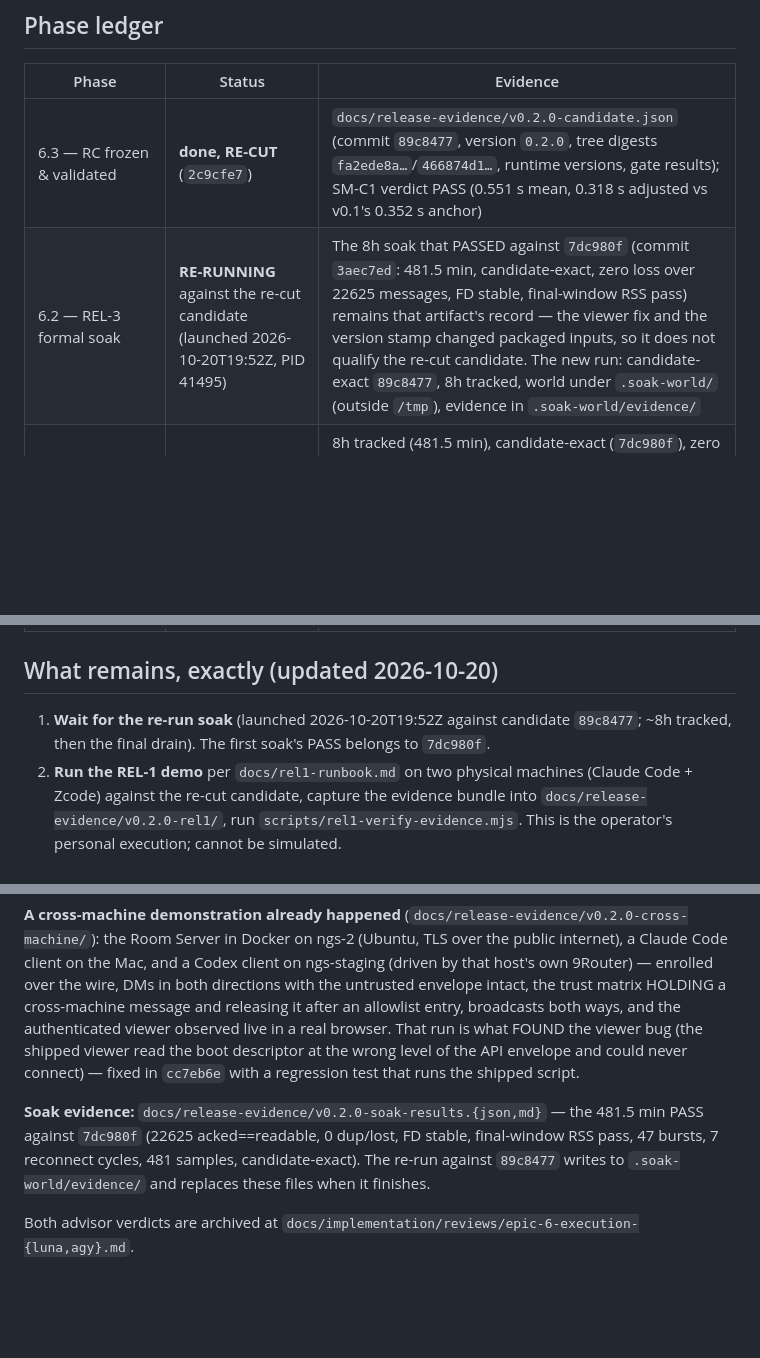
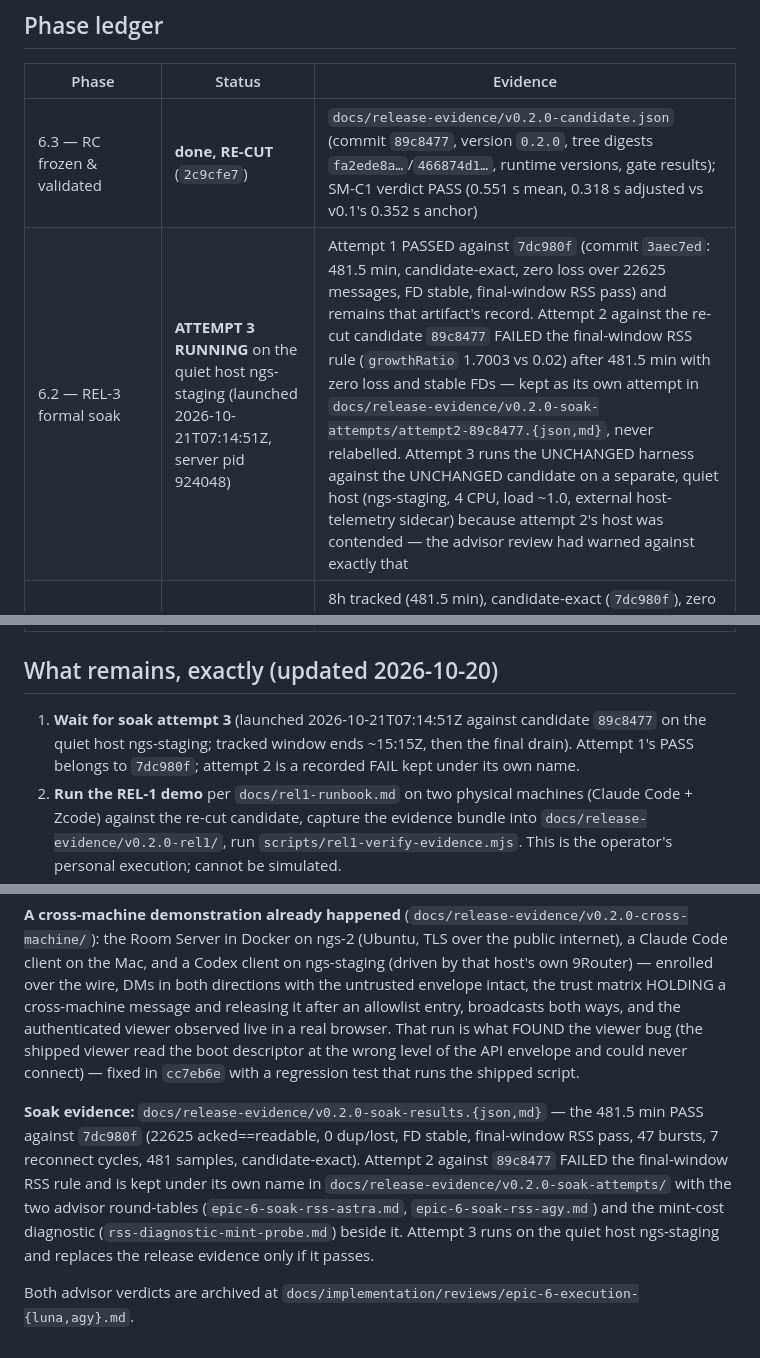
Before and after one commit to iicmaster/agent-room, a Markdown page: docs/implementation/epic-6-state-in-progress.md, 3 parts joined by grey strips. Drawn GitHub-style; blank space fills up the shorter version.

Commit message:
docs: Epic 6 state — soak attempt 3 on the quiet host ngs-staging
Attempt 2 failed the final-window RSS rule after a full 481.5 minutes with zero
message loss and stable FDs; it is kept as its own attempt and never relabelled.
The two advisor round-tables agree the run was CONTAMINATED (the host was
running the 555-test suite, a second compressed soak, and a vendor-CLI demo
during hour 1 — the exact interference the prior review had warned against), and
that the answer is a quiet-host repeat with the candidate and harness unchanged,
plus external host telemetry to tell a host artifact from real growth.

So attempt 3 runs the same harness against the same candidate on a separate
quiet host (ngs-staging, 4 CPU, load ~1.0) with an external read-only
telemetry sidecar. The mint-cost diagnostic (1,008 mints = +22 MiB transient,
reclaimed on idle, second burst +0 MiB) is committed alongside it: the mint
burst is reclaimable V8 garbage, so attempt 2's sustained phase-matched rise
remains unexplained and is what attempt 3 must settle.

```diff
--- a/docs/implementation/epic-6-state-in-progress.md
+++ b/docs/implementation/epic-6-state-in-progress.md
@@ -20,19 +20,19 @@ agy-advisor[gemini], consulted per the operator's standing instruction) independ
 | Phase | Status | Evidence |
 |---|---|---|
 | 6.3 — RC frozen & validated | **done, RE-CUT** (`2c9cfe7`) | `docs/release-evidence/v0.2.0-candidate.json` (commit `89c8477`, version `0.2.0`, tree digests `fa2ede8a…`/`466874d1…`, runtime versions, gate results); SM-C1 verdict PASS (0.551 s mean, 0.318 s adjusted vs v0.1's 0.352 s anchor) |
-| 6.2 — REL-3 formal soak | **RE-RUNNING** against the re-cut candidate (launched 2026-10-20T19:52Z, PID 41495) | The 8h soak that PASSED against `7dc980f` (commit `3aec7ed`: 481.5 min, candidate-exact, zero loss over 22625 messages, FD stable, final-window RSS pass) remains that artifact's record — the viewer fix and the version stamp changed packaged inputs, so it does not qualify the re-cut candidate. The new run: candidate-exact `89c8477`, 8h tracked, world under `.soak-world/` (outside `/tmp`), evidence in `.soak-world/evidence/` |
+| 6.2 — REL-3 formal soak | **ATTEMPT 3 RUNNING** on the quiet host ngs-staging (launched 2026-10-21T07:14:51Z, server pid 924048) | Attempt 1 PASSED against `7dc980f` (commit `3aec7ed`: 481.5 min, candidate-exact, zero loss over 22625 messages, FD stable, final-window RSS pass) and remains that artifact's record. Attempt 2 against the re-cut candidate `89c8477` FAILED the final-window RSS rule (`growthRatio` 1.7003 vs 0.02) after 481.5 min with zero loss and stable FDs — kept as its own attempt in `docs/release-evidence/v0.2.0-soak-attempts/attempt2-89c8477.{json,md}`, never relabelled. Attempt 3 runs the UNCHANGED harness against the UNCHANGED candidate on a separate, quiet host (ngs-staging, 4 CPU, load ~1.0, external host-telemetry sidecar) because attempt 2's host was contended — the advisor review had warned against exactly that |
 | 6.2 (superseded) — the first soak | **PASS, superseded** (commit `3aec7ed`) | 8h tracked (481.5 min), candidate-exact (`7dc980f`), zero loss (22625 acked==readable, 0 dup/lost), FD stable, final-window RSS pass, 47 bursts, 7 reconnect cycles, 481 samples. Evidence: `docs/release-evidence/v0.2.0-soak-results.{json,md}` — valid for `7dc980f` only |
 | 6.1 prep — Operator Flight Kit | **done** (`33c7ec1`) | `scripts/rel1-preflight.mjs`, `docs/rel1-runbook.md`, `scripts/rel1-verify-evidence.mjs` (all hand-verified against real fixtures) |
 | 6.1 — the physical demonstration | **awaiting the human** | runbook §0–§6; evidence bundle into `docs/release-evidence/v0.2.0-rel1/`, verified by `scripts/rel1-verify-evidence.mjs` |
 
 ## What remains, exactly (updated 2026-10-20)
 
-1. **Wait for the re-run soak** (launched 2026-10-20T19:52Z against candidate `89c8477`; ~8h tracked, then the final drain). The first soak's PASS belongs to `7dc980f`.
+1. **Wait for soak attempt 3** (launched 2026-10-21T07:14:51Z against candidate `89c8477` on the quiet host ngs-staging; tracked window ends ~15:15Z, then the final drain). Attempt 1's PASS belongs to `7dc980f`; attempt 2 is a recorded FAIL kept under its own name.
 2. **Run the REL-1 demo** per `docs/rel1-runbook.md` on two physical machines (Claude Code + Zcode) against the re-cut candidate, capture the evidence bundle into `docs/release-evidence/v0.2.0-rel1/`, run `scripts/rel1-verify-evidence.mjs`. This is the operator's personal execution; cannot be simulated.
 3. **Close Epic 6**: audit + retro; publish release notes citing the cursor reset, the SM-C1 baseline, and the REL-1 evidence; tag v0.2.0.
 
 **A cross-machine demonstration already happened** (`docs/release-evidence/v0.2.0-cross-machine/`): the Room Server in Docker on ngs-2 (Ubuntu, TLS over the public internet), a Claude Code client on the Mac, and a Codex client on ngs-staging (driven by that host's own 9Router) — enrolled over the wire, DMs in both directions with the untrusted envelope intact, the trust matrix HOLDING a cross-machine message and releasing it after an allowlist entry, broadcasts both ways, and the authenticated viewer observed live in a real browser. That run is what FOUND the viewer bug (the shipped viewer read the boot descriptor at the wrong level of the API envelope and could never connect) — fixed in `cc7eb6e` with a regression test that runs the shipped script.
 
-**Soak evidence:** `docs/release-evidence/v0.2.0-soak-results.{json,md}` — the 481.5 min PASS against `7dc980f` (22625 acked==readable, 0 dup/lost, FD stable, final-window RSS pass, 47 bursts, 7 reconnect cycles, 481 samples, candidate-exact). The re-run against `89c8477` writes to `.soak-world/evidence/` and replaces these files when it finishes.
+**Soak evidence:** `docs/release-evidence/v0.2.0-soak-results.{json,md}` — the 481.5 min PASS against `7dc980f` (22625 acked==readable, 0 dup/lost, FD stable, final-window RSS pass, 47 bursts, 7 reconnect cycles, 481 samples, candidate-exact). Attempt 2 against `89c8477` FAILED the final-window RSS rule and is kept under its own name in `docs/release-evidence/v0.2.0-soak-attempts/` with the two advisor round-tables (`epic-6-soak-rss-astra.md`, `epic-6-soak-rss-agy.md`) and the mint-cost diagnostic (`rss-diagnostic-mint-probe.md`) beside it. Attempt 3 runs on the quiet host ngs-staging and replaces the release evidence only if it passes.
 
 Both advisor verdicts are archived at `docs/implementation/reviews/epic-6-execution-{luna,agy}.md`.
```
